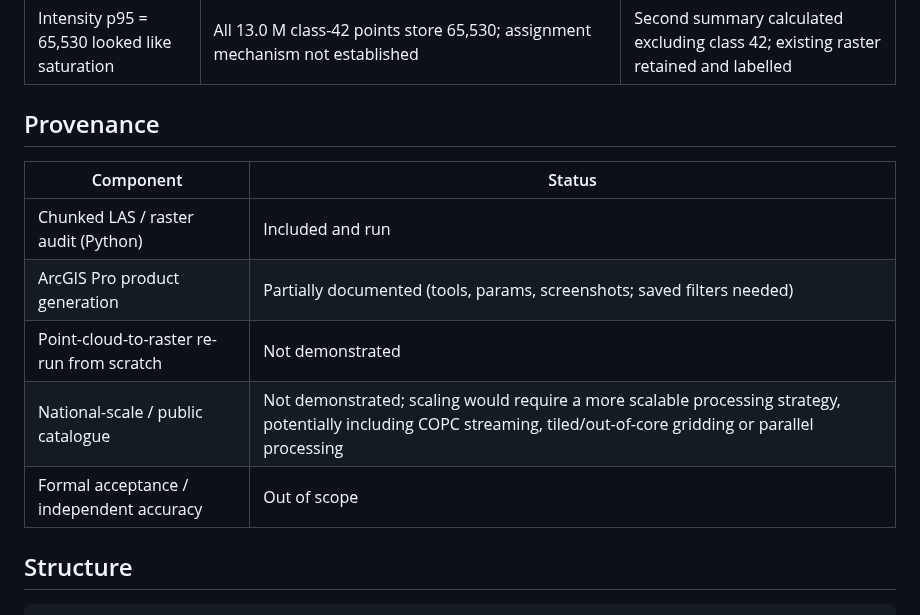
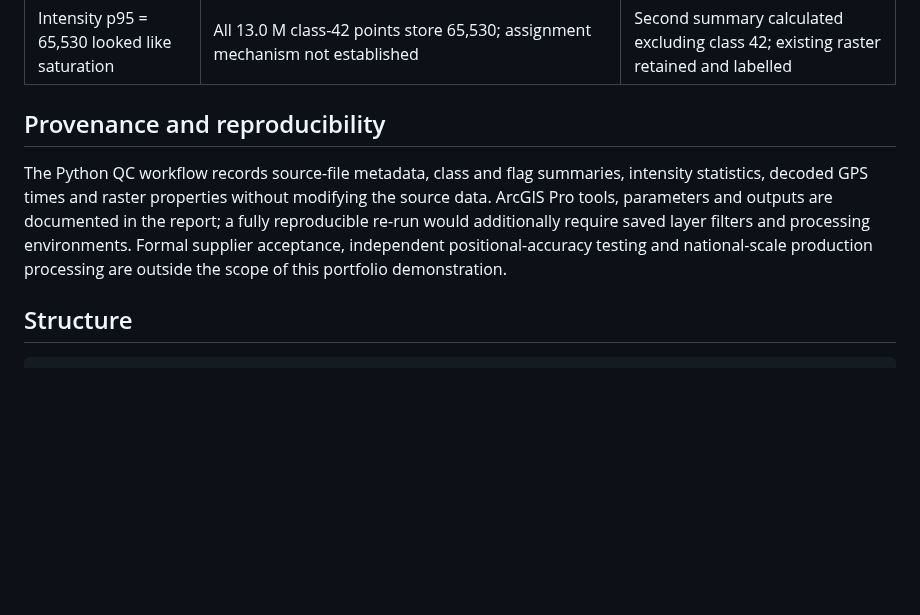
Before and after one commit to nicole140002-wang/Tauranga-Coastal-LiDAR-QC-and-ArcGIS-Products, a Markdown page: README.md, the part around the change. GitHub-like rendering; blank space fills up the shorter version.

Commit message:
Compress provenance table into paragraph

```diff
--- a/README.md
+++ b/README.md
@@ -156,15 +156,9 @@ No NZVD2016–Chart Datum offset, MHWS elevation, surveyed drying line or verifi
 | GPS times decoded to 1993 | Header indicates Adjusted Standard GPS Time; restoring the 10⁹-second offset and converting GPS time to UTC yields 28 Jan – 18 Feb 2025 UTC | Documented in §1; no "vendor epoch anomaly" claim |
 | Intensity p95 = 65,530 looked like saturation | All 13.0 M class-42 points store 65,530; assignment mechanism not established | Second summary calculated excluding class 42; existing raster retained and labelled |
 
-## Provenance
+## Provenance and reproducibility
 
-| Component | Status |
-|---|---|
-| Chunked LAS / raster audit (Python) | Included and run |
-| ArcGIS Pro product generation | Partially documented (tools, params, screenshots; saved filters needed) |
-| Point-cloud-to-raster re-run from scratch | Not demonstrated |
-| National-scale / public catalogue | Not demonstrated; scaling would require a more scalable processing strategy, potentially including COPC streaming, tiled/out-of-core gridding or parallel processing |
-| Formal acceptance / independent accuracy | Out of scope |
+The Python QC workflow records source-file metadata, class and flag summaries, intensity statistics, decoded GPS times and raster properties without modifying the source data. ArcGIS Pro tools, parameters and outputs are documented in the report; a fully reproducible re-run would additionally require saved layer filters and processing environments. Formal supplier acceptance, independent positional-accuracy testing and national-scale production processing are outside the scope of this portfolio demonstration.
 
 ## Structure
 
```
